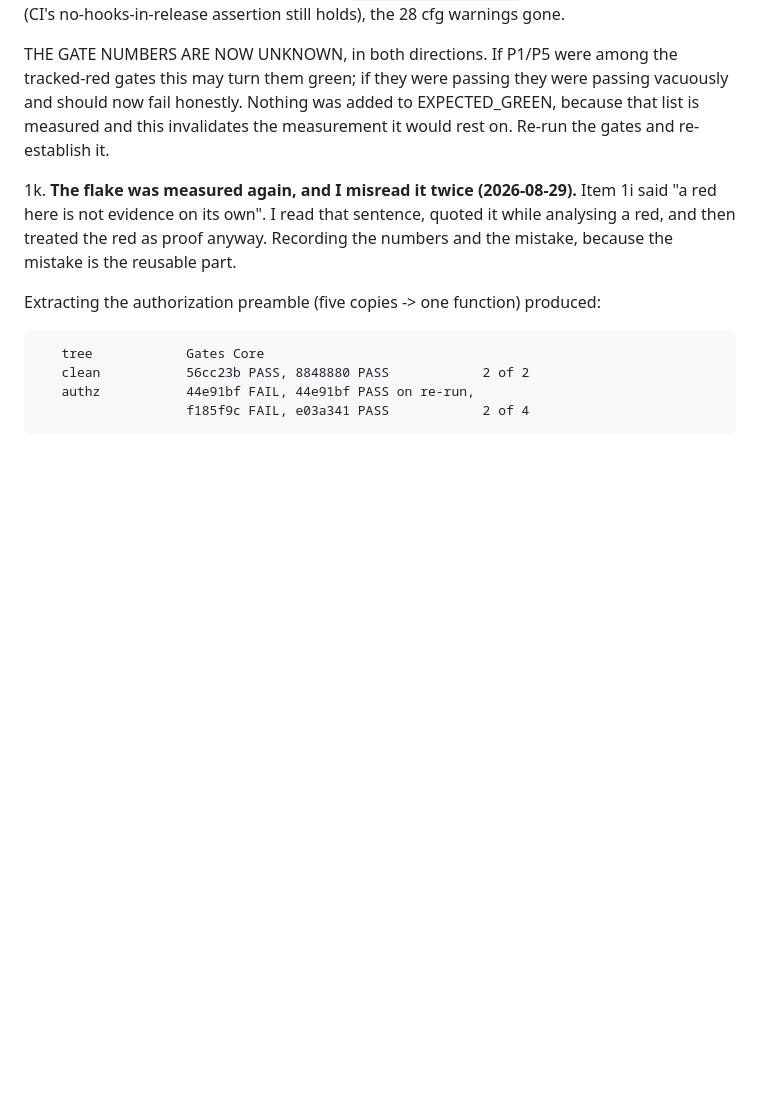
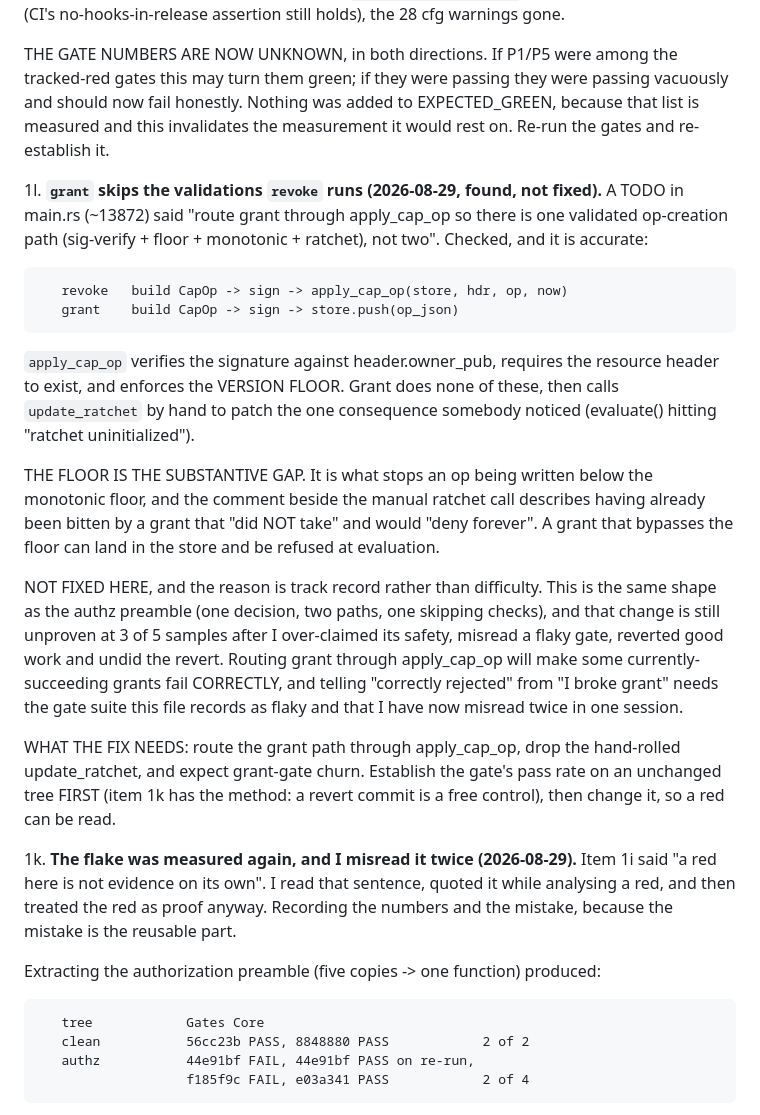
Before and after one commit to Abdk4Moura/stunning-tribble, a Markdown page: docs/WORK-STATE.md, the part around the change. Rendered like a GitHub page; blank space fills up the shorter version.

Commit message:
docs: record that grant skips the validations revoke runs
A TODO in main.rs claimed the grant command constructs CapOp JSON directly
instead of going through apply_cap_op. Verified, and it is accurate:

  revoke   build CapOp -> sign -> apply_cap_op(store, hdr, op, now)
  grant    build CapOp -> sign -> store.push(op_json)

apply_cap_op verifies the signature against header.owner_pub, requires the
resource header to exist, and enforces the version FLOOR. Grant does none of
them, then calls update_ratchet by hand to patch the single consequence someone
noticed. The floor is the substantive gap: the comment beside that manual call
describes having already been bitten by a grant that "did NOT take" and would
"deny forever".

Recorded rather than fixed, on track record rather than difficulty. It is the
same shape as the authz preamble, which is STILL unproven at 3 of 5 samples
after I over-claimed its safety, misread a flaky gate, reverted good work and
undid the revert. The fix will make some currently-succeeding grants fail
correctly, and separating that from "I broke grant" needs a gate suite I have
misread twice today.

Item 1l names what the fix needs, including establishing the gate's pass rate on
an unchanged tree first, for which 1k gives the method.

```diff
--- a/docs/WORK-STATE.md
+++ b/docs/WORK-STATE.md
@@ -675,6 +675,39 @@ amendment section in `docs/design-mesh-network.md`. Proof:
    EXPECTED_GREEN, because that list is measured and this invalidates the
    measurement it would rest on. Re-run the gates and re-establish it.
 
+1l. **`grant` skips the validations `revoke` runs (2026-08-29, found, not
+   fixed).** A TODO in main.rs (~13872) said "route grant through apply_cap_op
+   so there is one validated op-creation path (sig-verify + floor + monotonic +
+   ratchet), not two". Checked, and it is accurate:
+
+       revoke   build CapOp -> sign -> apply_cap_op(store, hdr, op, now)
+       grant    build CapOp -> sign -> store.push(op_json)
+
+   `apply_cap_op` verifies the signature against header.owner_pub, requires the
+   resource header to exist, and enforces the VERSION FLOOR. Grant does none of
+   these, then calls `update_ratchet` by hand to patch the one consequence
+   somebody noticed (evaluate() hitting "ratchet uninitialized").
+
+   THE FLOOR IS THE SUBSTANTIVE GAP. It is what stops an op being written below
+   the monotonic floor, and the comment beside the manual ratchet call describes
+   having already been bitten by a grant that "did NOT take" and would "deny
+   forever". A grant that bypasses the floor can land in the store and be
+   refused at evaluation.
+
+   NOT FIXED HERE, and the reason is track record rather than difficulty. This
+   is the same shape as the authz preamble (one decision, two paths, one
+   skipping checks), and that change is still unproven at 3 of 5 samples after I
+   over-claimed its safety, misread a flaky gate, reverted good work and undid
+   the revert. Routing grant through apply_cap_op will make some
+   currently-succeeding grants fail CORRECTLY, and telling "correctly rejected"
+   from "I broke grant" needs the gate suite this file records as flaky and that
+   I have now misread twice in one session.
+
+   WHAT THE FIX NEEDS: route the grant path through apply_cap_op, drop the
+   hand-rolled update_ratchet, and expect grant-gate churn. Establish the gate's
+   pass rate on an unchanged tree FIRST (item 1k has the method: a revert commit
+   is a free control), then change it, so a red can be read.
+
 1k. **The flake was measured again, and I misread it twice (2026-08-29).** Item
    1i said "a red here is not evidence on its own". I read that sentence, quoted
    it while analysing a red, and then treated the red as proof anyway. Recording
```
